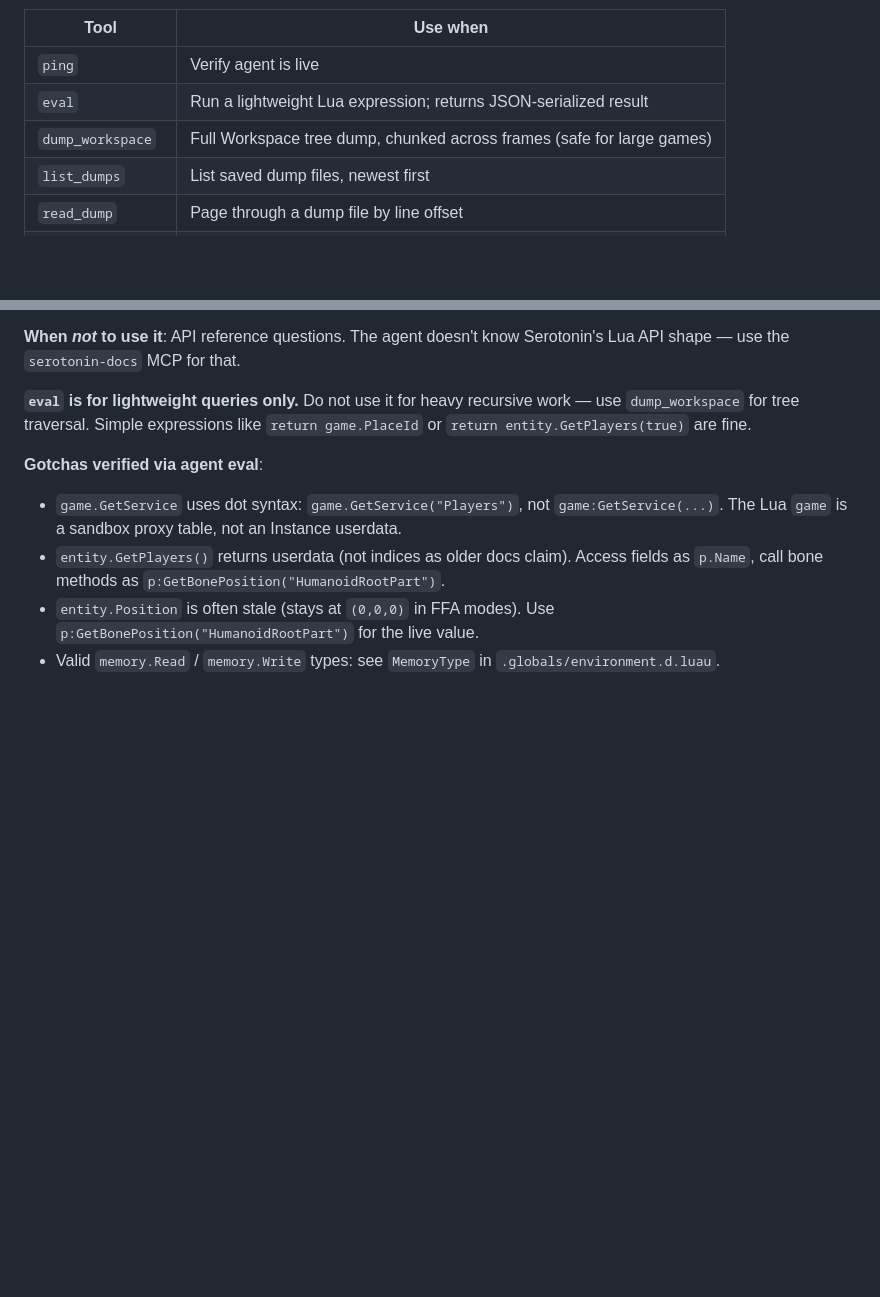
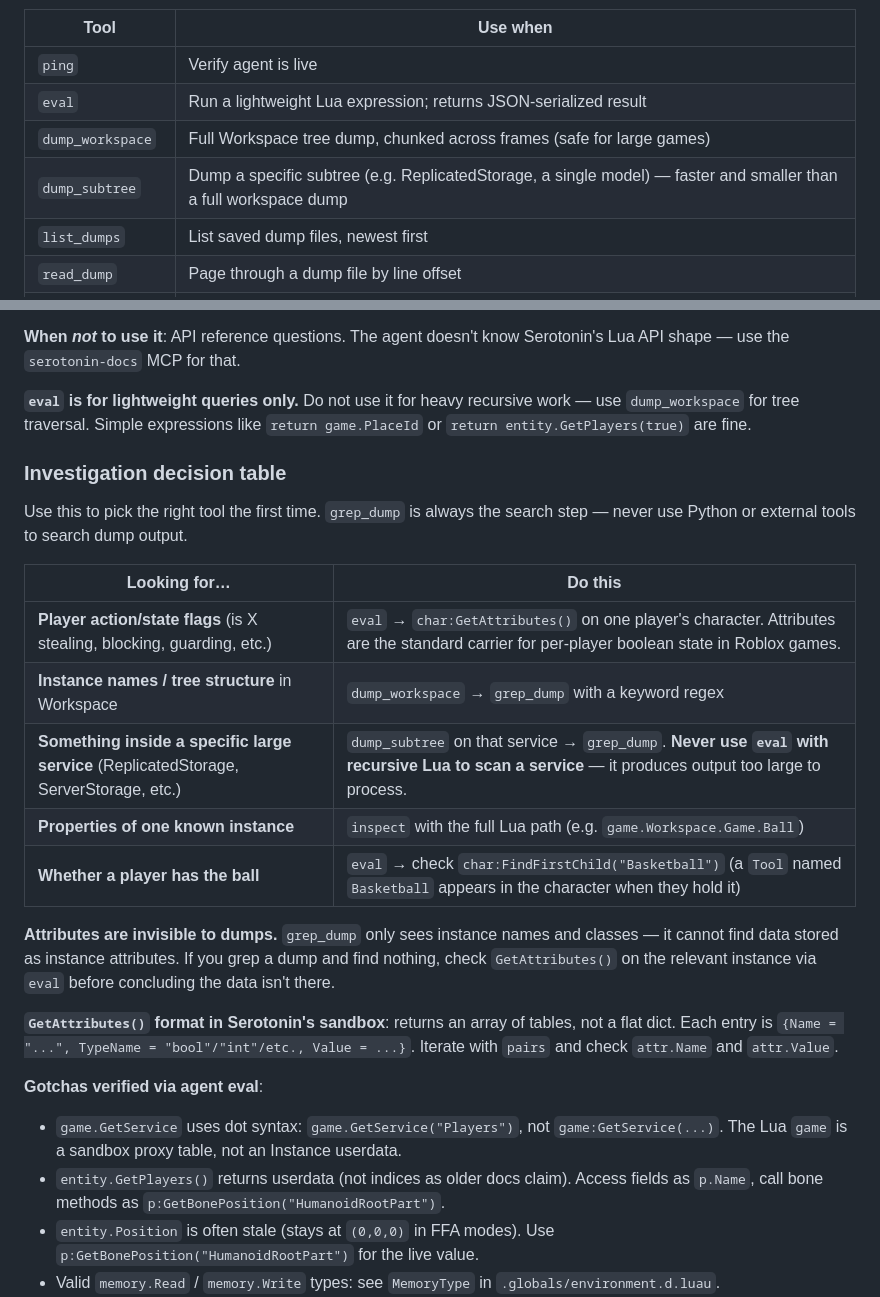
Before and after one commit to mixercodes/serotonin-scripts, a Markdown page: CLAUDE.md, 2 parts joined by grey strips. Rendered like a GitHub page; blank space fills up the shorter version.

Commit message:
Add investigation decision table and dump_subtree to CLAUDE.md

```diff
--- a/CLAUDE.md
+++ b/CLAUDE.md
@@ -94,6 +94,7 @@ The `serotonin` MCP server at `C:/Serotonin/mcp-serotonin-v2/` exposes **live**
 | `ping` | Verify agent is live |
 | `eval` | Run a lightweight Lua expression; returns JSON-serialized result |
 | `dump_workspace` | Full Workspace tree dump, chunked across frames (safe for large games) |
+| `dump_subtree` | Dump a specific subtree (e.g. ReplicatedStorage, a single model) — faster and smaller than a full workspace dump |
 | `list_dumps` | List saved dump files, newest first |
 | `read_dump` | Page through a dump file by line offset |
 | `grep_dump` | Regex-search a dump for instance names, classes, or value flags |
@@ -106,6 +107,22 @@ The `serotonin` MCP server at `C:/Serotonin/mcp-serotonin-v2/` exposes **live**
 **When *not* to use it**: API reference questions. The agent doesn't know Serotonin's Lua API shape — use the `serotonin-docs` MCP for that.
 
 **`eval` is for lightweight queries only.** Do not use it for heavy recursive work — use `dump_workspace` for tree traversal. Simple expressions like `return game.PlaceId` or `return entity.GetPlayers(true)` are fine.
+
+### Investigation decision table
+
+Use this to pick the right tool the first time. `grep_dump` is always the search step — never use Python or external tools to search dump output.
+
+| Looking for… | Do this |
+|---|---|
+| **Player action/state flags** (is X stealing, blocking, guarding, etc.) | `eval` → `char:GetAttributes()` on one player's character. Attributes are the standard carrier for per-player boolean state in Roblox games. |
+| **Instance names / tree structure** in Workspace | `dump_workspace` → `grep_dump` with a keyword regex |
+| **Something inside a specific large service** (ReplicatedStorage, ServerStorage, etc.) | `dump_subtree` on that service → `grep_dump`. **Never use `eval` with recursive Lua to scan a service** — it produces output too large to process. |
+| **Properties of one known instance** | `inspect` with the full Lua path (e.g. `game.Workspace.Game.Ball`) |
+| **Whether a player has the ball** | `eval` → check `char:FindFirstChild("Basketball")` (a `Tool` named `Basketball` appears in the character when they hold it) |
+
+**Attributes are invisible to dumps.** `grep_dump` only sees instance names and classes — it cannot find data stored as instance attributes. If you grep a dump and find nothing, check `GetAttributes()` on the relevant instance via `eval` before concluding the data isn't there.
+
+**`GetAttributes()` format in Serotonin's sandbox**: returns an array of tables, not a flat dict. Each entry is `{Name = "...", TypeName = "bool"/"int"/etc., Value = ...}`. Iterate with `pairs` and check `attr.Name` and `attr.Value`.
 
 **Gotchas verified via agent eval**:
 - `game.GetService` uses dot syntax: `game.GetService("Players")`, not `game:GetService(...)`. The Lua `game` is a sandbox proxy table, not an Instance userdata.
```
